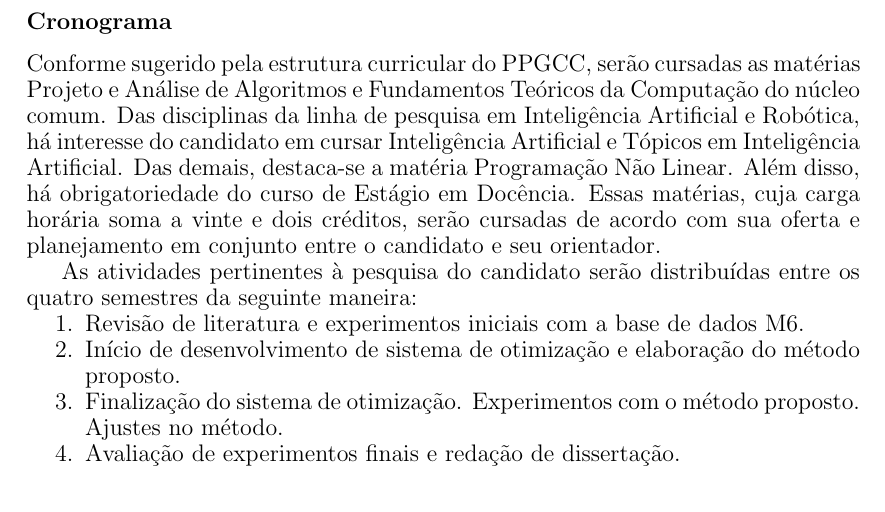
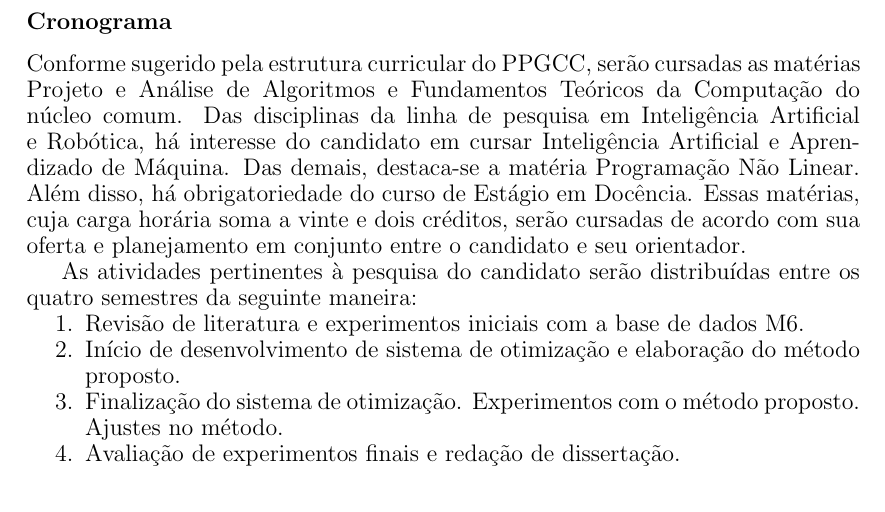
Before and after one commit to gtLara/pre-projeto, a LaTeX document (pre_projeto.tex): part of page 4 of 5, cut so that both start at the same text. Compiled offline with pdfLaTeX.

Commit message:
Finishes proposal

```diff
--- a/pre_projeto.tex
+++ b/pre_projeto.tex
@@ -179,7 +179,7 @@ Conforme sugerido pela estrutura curricular do PPGCC, serão cursadas as
 matérias Projeto e Análise de Algoritmos e Fundamentos Teóricos da Computação
 do núcleo comum. Das disciplinas da linha de pesquisa em Inteligência
 Artificial e Robótica, há interesse do candidato em cursar Inteligência
-Artificial e Tópicos em Inteligência Artificial. Das demais, destaca-se a
+Artificial e Aprendizado de Máquina. Das demais, destaca-se a
 matéria Programação Não Linear. Além disso, há obrigatoriedade do curso de Estágio
 em Docência. Essas matérias, cuja carga horária soma a vinte e dois créditos,
 serão cursadas de acordo com sua oferta e planejamento em conjunto entre o
```
Also changed, not shown: pre_projeto.pdf.
